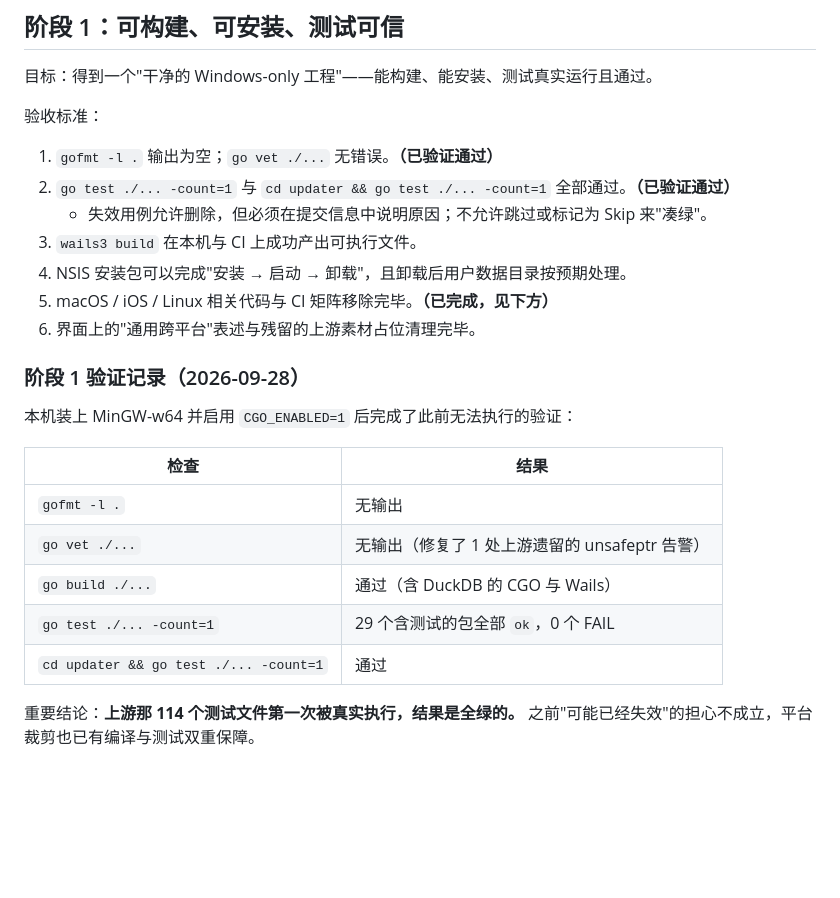
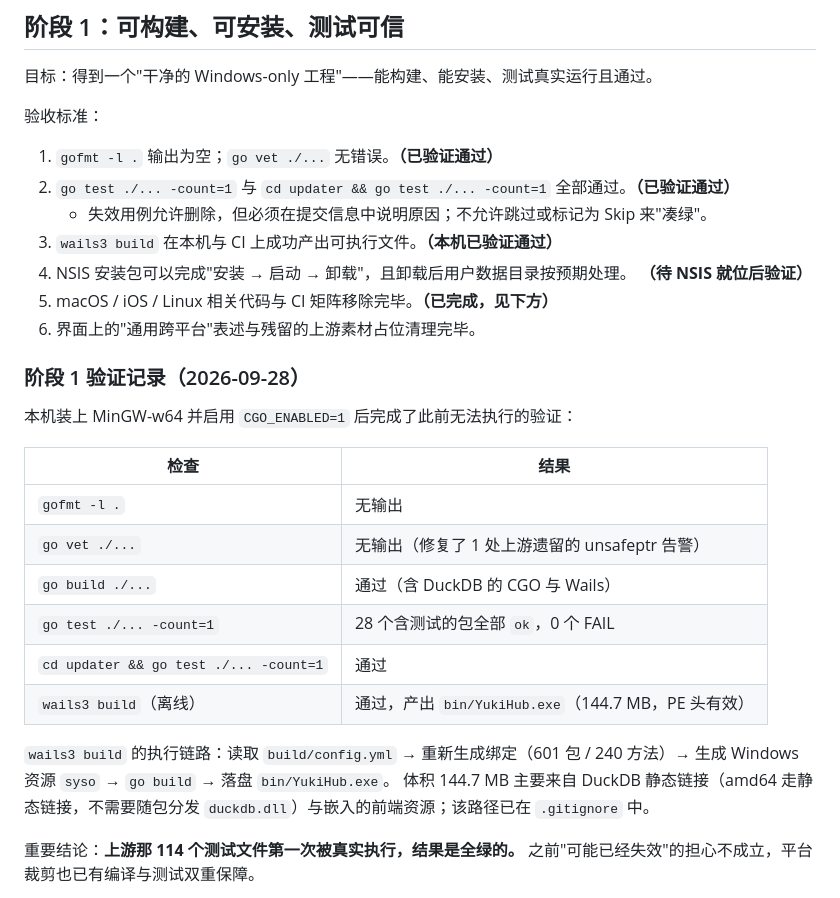
Before and after one commit to 404-GCross/YukiHub-for-Windows, a Markdown page: docs/ROADMAP.md, the part around the change. Drawn GitHub-style; blank space fills up the shorter version.

Commit message:
docs: 记录 wails3 build 的本机验证结果
阶段 1 验收标准第 3 条（本机产出可执行文件）已验证通过：
wails3 build 全程在 GOPROXY=off 下执行，未触发任何下载，
产出 bin/YukiHub.exe（144.7 MB，PE 头有效）。

同时把验证表中的测试包数由 29 更正为 28
（删除 tricksutils 后少了一个含测试的包）。

```diff
--- a/docs/ROADMAP.md
+++ b/docs/ROADMAP.md
@@ -29,8 +29,9 @@
 1. `gofmt -l .` 输出为空；`go vet ./...` 无错误。**（已验证通过）**
 2. `go test ./... -count=1` 与 `cd updater && go test ./... -count=1` 全部通过。**（已验证通过）**
    - 失效用例允许删除，但必须在提交信息中说明原因；不允许跳过或标记为 Skip 来"凑绿"。
-3. `wails3 build` 在本机与 CI 上成功产出可执行文件。
+3. `wails3 build` 在本机与 CI 上成功产出可执行文件。**（本机已验证通过）**
 4. NSIS 安装包可以完成"安装 → 启动 → 卸载"，且卸载后用户数据目录按预期处理。
+   **（待 NSIS 就位后验证）**
 5. macOS / iOS / Linux 相关代码与 CI 矩阵移除完毕。**（已完成，见下方）**
 6. 界面上的"通用跨平台"表述与残留的上游素材占位清理完毕。
 
@@ -43,8 +44,14 @@
 | `gofmt -l .` | 无输出 |
 | `go vet ./...` | 无输出（修复了 1 处上游遗留的 unsafeptr 告警） |
 | `go build ./...` | 通过（含 DuckDB 的 CGO 与 Wails） |
-| `go test ./... -count=1` | 29 个含测试的包全部 `ok`，0 个 FAIL |
+| `go test ./... -count=1` | 28 个含测试的包全部 `ok`，0 个 FAIL |
 | `cd updater && go test ./... -count=1` | 通过 |
+| `wails3 build`（离线） | 通过，产出 `bin/YukiHub.exe`（144.7 MB，PE 头有效） |
+
+`wails3 build` 的执行链路：读取 `build/config.yml` → 重新生成绑定（601 包 /
+240 方法）→ 生成 Windows 资源 `syso` → `go build` → 落盘 `bin/YukiHub.exe`。
+体积 144.7 MB 主要来自 DuckDB 静态链接（amd64 走静态链接，不需要随包分发
+`duckdb.dll`）与嵌入的前端资源；该路径已在 `.gitignore` 中。
 
 重要结论：**上游那 114 个测试文件第一次被真实执行，结果是全绿的。**
 之前"可能已经失效"的担心不成立，平台裁剪也已有编译与测试双重保障。
```
